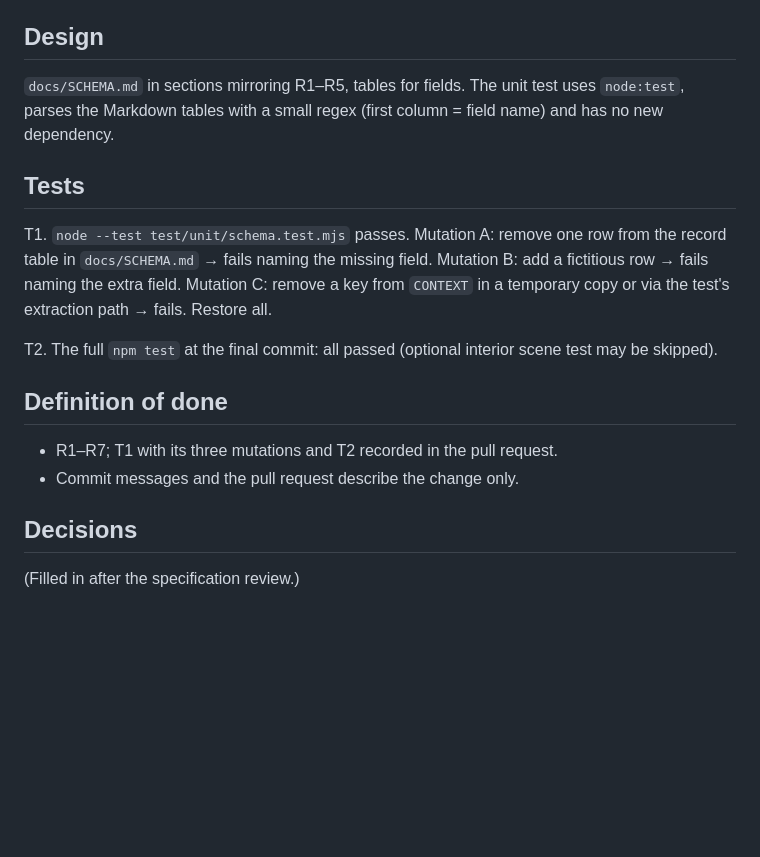
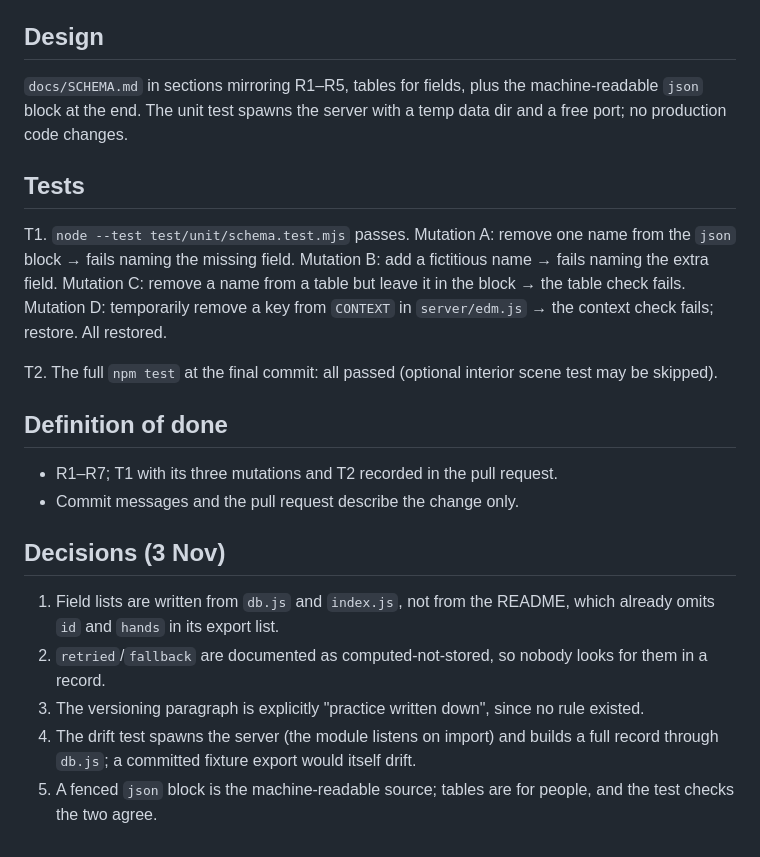
Before and after one commit to ainsleys/glossy-XR, a Markdown page: docs/prd/007-schema-doc.md, the part around one of its changes. Rendered like a GitHub page; blank space fills up the shorter version.

Commit message:
PRD 007: decisions
Co-Authored-By: Claude Fable 5.1 <noreply@anthropic.com>
Claude-Session: https://claude.ai/code/session_01WbK3JQXVHJ7cBHYeoRVKY2

```diff
--- a/docs/prd/007-schema-doc.md
+++ b/docs/prd/007-schema-doc.md
@@ -32,11 +32,11 @@ R7. **README.** The README's "Annotation record", "Export" and EDM paragraphs ke
 
 ## Design
 
-`docs/SCHEMA.md` in sections mirroring R1–R5, tables for fields. The unit test uses `node:test`, parses the Markdown tables with a small regex (first column = field name) and has no new dependency.
+`docs/SCHEMA.md` in sections mirroring R1–R5, tables for fields, plus the machine-readable `json` block at the end. The unit test spawns the server with a temp data dir and a free port; no production code changes.
 
 ## Tests
 
-T1. `node --test test/unit/schema.test.mjs` passes. Mutation A: remove one row from the record table in `docs/SCHEMA.md` → fails naming the missing field. Mutation B: add a fictitious row → fails naming the extra field. Mutation C: remove a key from `CONTEXT` in a temporary copy or via the test's extraction path → fails. Restore all.
+T1. `node --test test/unit/schema.test.mjs` passes. Mutation A: remove one name from the `json` block → fails naming the missing field. Mutation B: add a fictitious name → fails naming the extra field. Mutation C: remove a name from a table but leave it in the block → the table check fails. Mutation D: temporarily remove a key from `CONTEXT` in `server/edm.js` → the context check fails; restore. All restored.
 
 T2. The full `npm test` at the final commit: all passed (optional interior scene test may be skipped).
 
@@ -45,6 +45,10 @@ T2. The full `npm test` at the final commit: all passed (optional interior scene
 - R1–R7; T1 with its three mutations and T2 recorded in the pull request.
 - Commit messages and the pull request describe the change only.
 
-## Decisions
+## Decisions (3 Nov)
 
-(Filled in after the specification review.)
+1. Field lists are written from `db.js` and `index.js`, not from the README, which already omits `id` and `hands` in its export list.
+2. `retried`/`fallback` are documented as computed-not-stored, so nobody looks for them in a record.
+3. The versioning paragraph is explicitly "practice written down", since no rule existed.
+4. The drift test spawns the server (the module listens on import) and builds a full record through `db.js`; a committed fixture export would itself drift.
+5. A fenced `json` block is the machine-readable source; tables are for people, and the test checks the two agree.
```
Also changed, not shown: other parts of docs/prd/007-schema-doc.md (+5 -5 lines).
